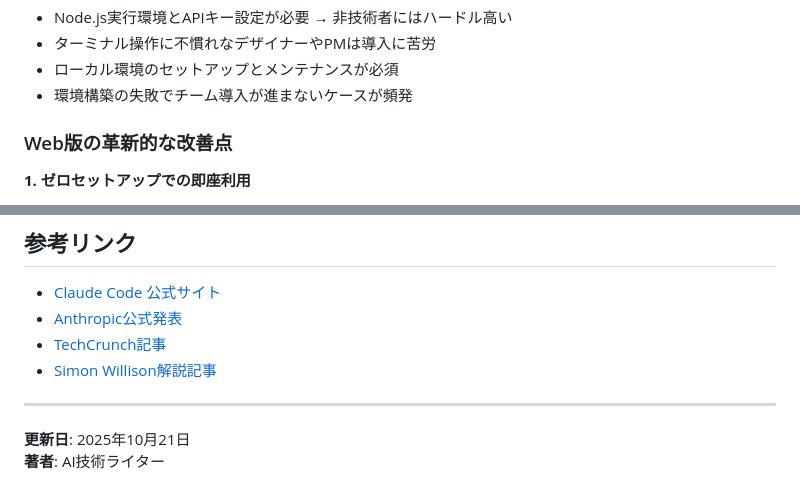
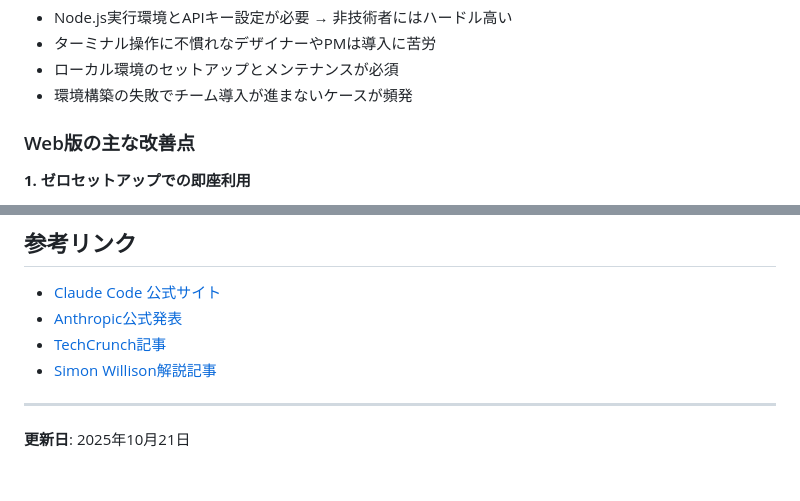
Before and after one commit to Tenormusica2024/zenn-ai-news, a Markdown page: articles/claude-code-web-release-2025-v2.md, 2 parts joined by grey strips. GitHub-like rendering.

Commit message:
Remove author line and change '革新的な' to '主な' in section heading

```diff
--- a/articles/claude-code-web-release-2025-v2.md
+++ b/articles/claude-code-web-release-2025-v2.md
@@ -31,7 +31,7 @@ Claude Codeは、Anthropic社が提供するAIコーディングエージェン
 - ローカル環境のセットアップとメンテナンスが必須
 - 環境構築の失敗でチーム導入が進まないケースが頻発
 
-### Web版の革新的な改善点
+### Web版の主な改善点
 
 **1. ゼロセットアップでの即座利用**
 - `claude.com/code`にアクセスするだけで利用開始
@@ -234,4 +234,3 @@ Claude Code Web版のリリースは、AIコーディングツールの進化に
 ---
 
 **更新日**: 2025年10月21日
-**著者**: AI技術ライター
```
